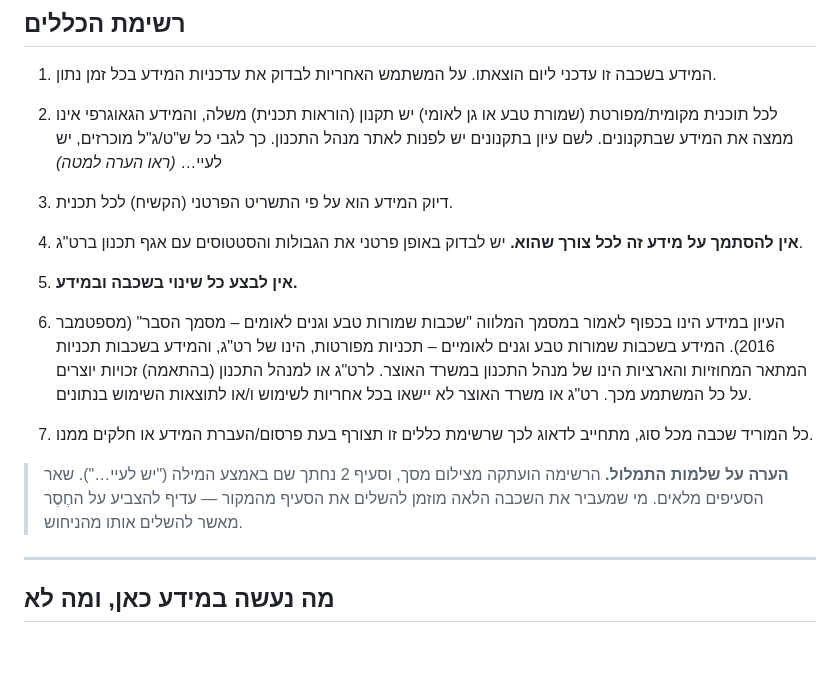
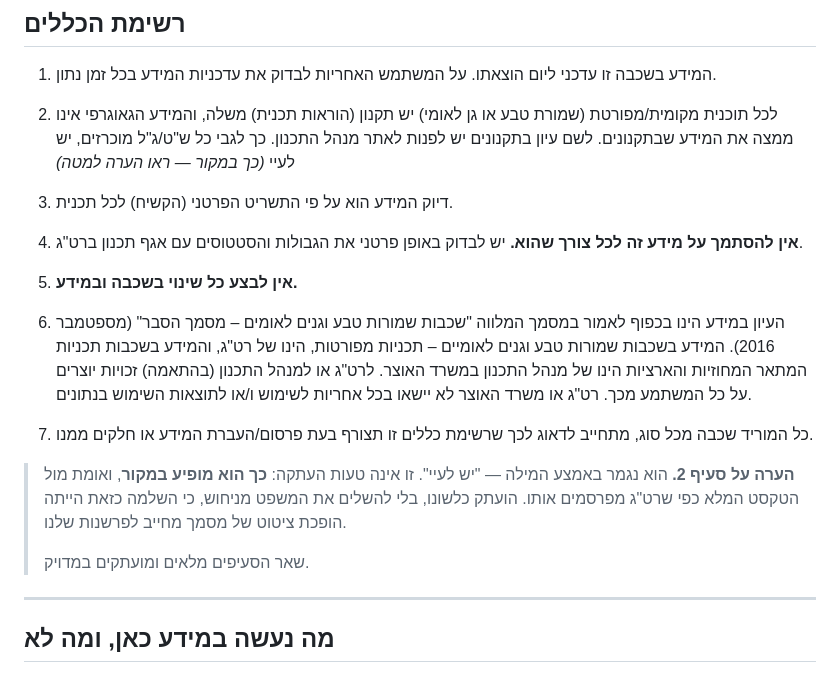
Before and after one commit to nadaval56/airspace, a Markdown page: data/ratag-terms.md, the part around the change. Drawn GitHub-style; blank space fills up the shorter version.

Commit message:
סעיף 2 ברשימת הכללים של רט&quot;ג — כך במקור (#21)
Co-authored-by: Claude <noreply@anthropic.com>

```diff
--- a/data/ratag-terms.md
+++ b/data/ratag-terms.md
@@ -16,7 +16,7 @@
 2. לכל תוכנית מקומית/מפורטת (שמורת טבע או גן לאומי) יש תקנון (הוראות
    תכנית) משלה, והמידע הגאוגרפי אינו ממצה את המידע שבתקנונים. לשם עיון
    בתקנונים יש לפנות לאתר מנהל התכנון. כך לגבי כל ש"ט/ג"ל מוכרזים, יש
-   לעיי… *(ראו הערה למטה)*
+   לעיי *(כך במקור — ראו הערה למטה)*
 
 3. דיוק המידע הוא על פי התשריט הפרטני (הקשיח) לכל תכנית.
 
@@ -35,10 +35,12 @@
 7. כל המוריד שכבה מכל סוג, מתחייב לדאוג לכך שרשימת כללים זו תצורף בעת
    פרסום/העברת המידע או חלקים ממנו.
 
-> **הערה על שלמות התמלול.** הרשימה הועתקה מצילום מסך, וסעיף 2 נחתך שם
-> באמצע המילה ("יש לעיי…"). שאר הסעיפים מלאים. מי שמעביר את השכבה
-> הלאה מוזמן להשלים את הסעיף מהמקור — עדיף להצביע על החֶסֶר מאשר
-> להשלים אותו מהניחוש.
+> **הערה על סעיף 2.** הוא נגמר באמצע המילה — "יש לעיי". זו אינה טעות
+> העתקה: **כך הוא מופיע במקור**, ואומת מול הטקסט המלא כפי שרט"ג
+> מפרסמים אותו. הועתק כלשונו, בלי להשלים את המשפט מניחוש, כי השלמה
+> כזאת הייתה הופכת ציטוט של מסמך מחייב לפרשנות שלנו.
+>
+> שאר הסעיפים מלאים ומועתקים במדויק.
 
 ---
 
```
